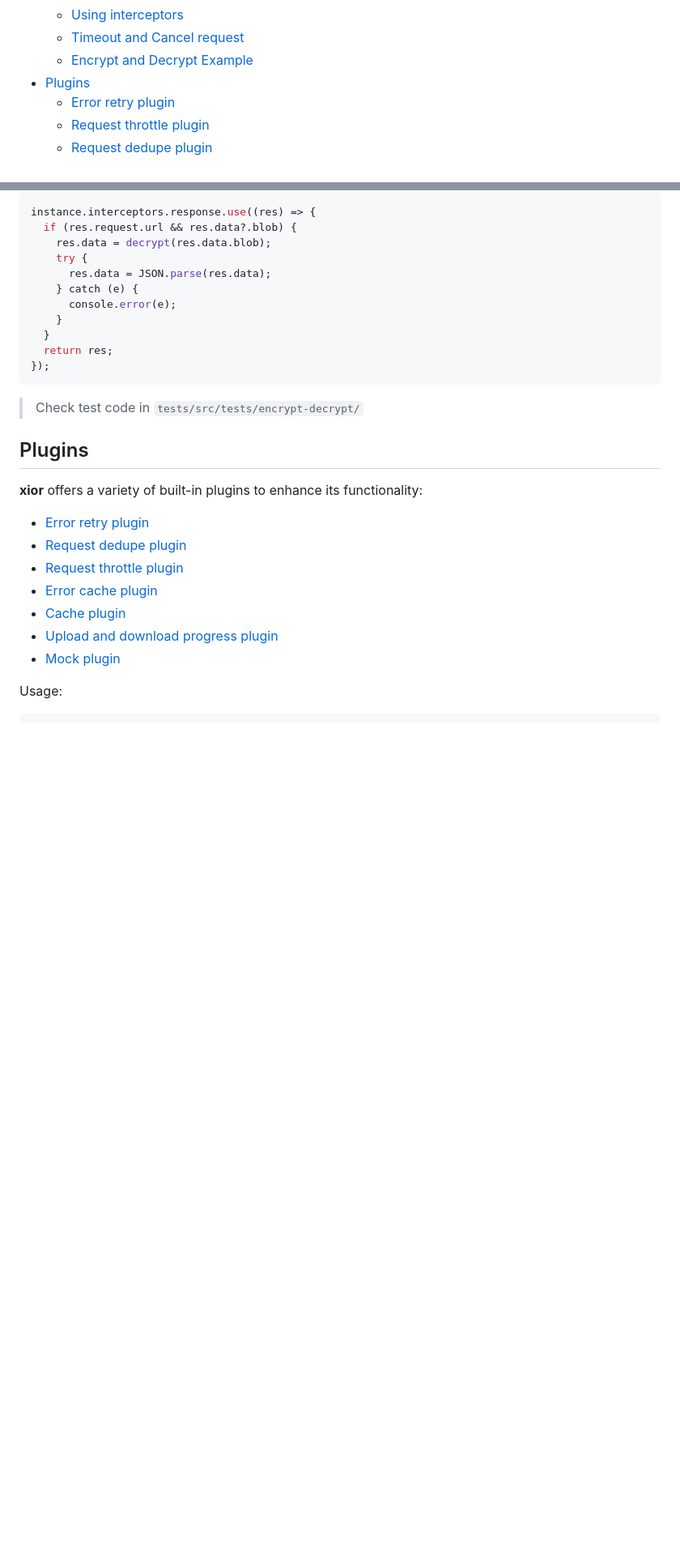
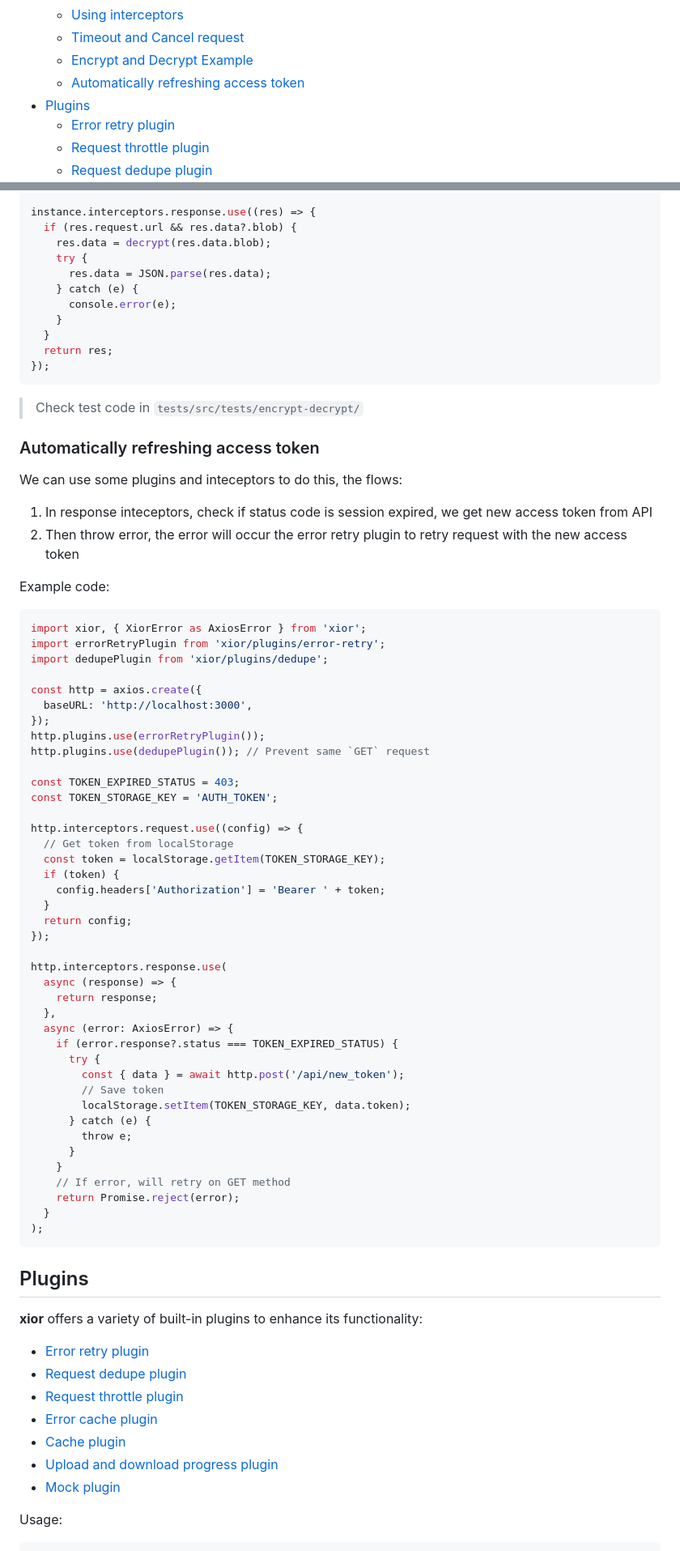
Before and after one commit to suhaotian/xior, a Markdown page: README.md, 2 parts joined by grey strips. Shown at 81% size. Drawn GitHub-style; blank space fills up the shorter version.

Commit message:
doc(example): add Automatically refreshing access token example

````diff
--- a/README.md
+++ b/README.md
@@ -37,6 +37,7 @@ A lite request lib based on **fetch** with plugins support.
   - [Using interceptors](#using-interceptors)
   - [Timeout and Cancel request](#timeout-and-cancel-request)
   - [Encrypt and Decrypt Example](#encrypt-and-decrypt-example)
+  - [Automatically refreshing access token](#automatically-refreshing-access-token)
 - [Plugins](#plugins)
   - [Error retry plugin](#error-retry-plugin)
   - [Request throttle plugin](#request-throttle-plugin)
@@ -411,6 +412,58 @@ instance.interceptors.response.use((res) => {
 
 > Check test code in `tests/src/tests/encrypt-decrypt/`
 
+### Automatically refreshing access token
+
+We can use some plugins and inteceptors to do this, the flows:
+
+1. In response inteceptors, check if status code is session expired, we get new access token from API
+2. Then throw error, the error will occur the error retry plugin to retry request with the new access token
+
+Example code:
+
+```ts
+import xior, { XiorError as AxiosError } from 'xior';
+import errorRetryPlugin from 'xior/plugins/error-retry';
+import dedupePlugin from 'xior/plugins/dedupe';
+
+const http = axios.create({
+  baseURL: 'http://localhost:3000',
+});
+http.plugins.use(errorRetryPlugin());
+http.plugins.use(dedupePlugin()); // Prevent same `GET` request
+
+const TOKEN_EXPIRED_STATUS = 403;
+const TOKEN_STORAGE_KEY = 'AUTH_TOKEN';
+
+http.interceptors.request.use((config) => {
+  // Get token from localStorage
+  const token = localStorage.getItem(TOKEN_STORAGE_KEY);
+  if (token) {
+    config.headers['Authorization'] = 'Bearer ' + token;
+  }
+  return config;
+});
+
+http.interceptors.response.use(
+  async (response) => {
+    return response;
+  },
+  async (error: AxiosError) => {
+    if (error.response?.status === TOKEN_EXPIRED_STATUS) {
+      try {
+        const { data } = await http.post('/api/new_token');
+        // Save token
+        localStorage.setItem(TOKEN_STORAGE_KEY, data.token);
+      } catch (e) {
+        throw e;
+      }
+    }
+    // If error, will retry on GET method
+    return Promise.reject(error);
+  }
+);
+```
+
 ## Plugins
 
 **xior** offers a variety of built-in plugins to enhance its functionality:
````
